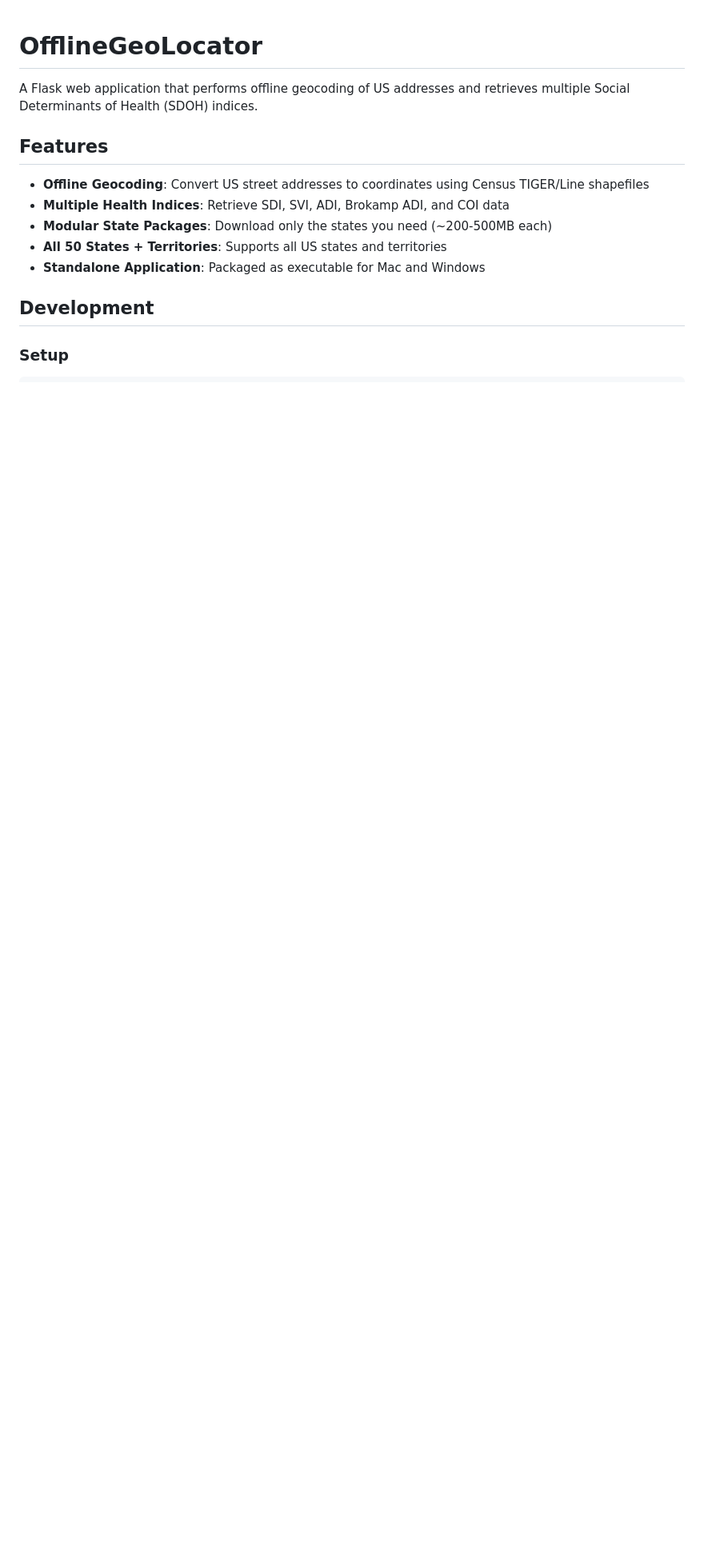
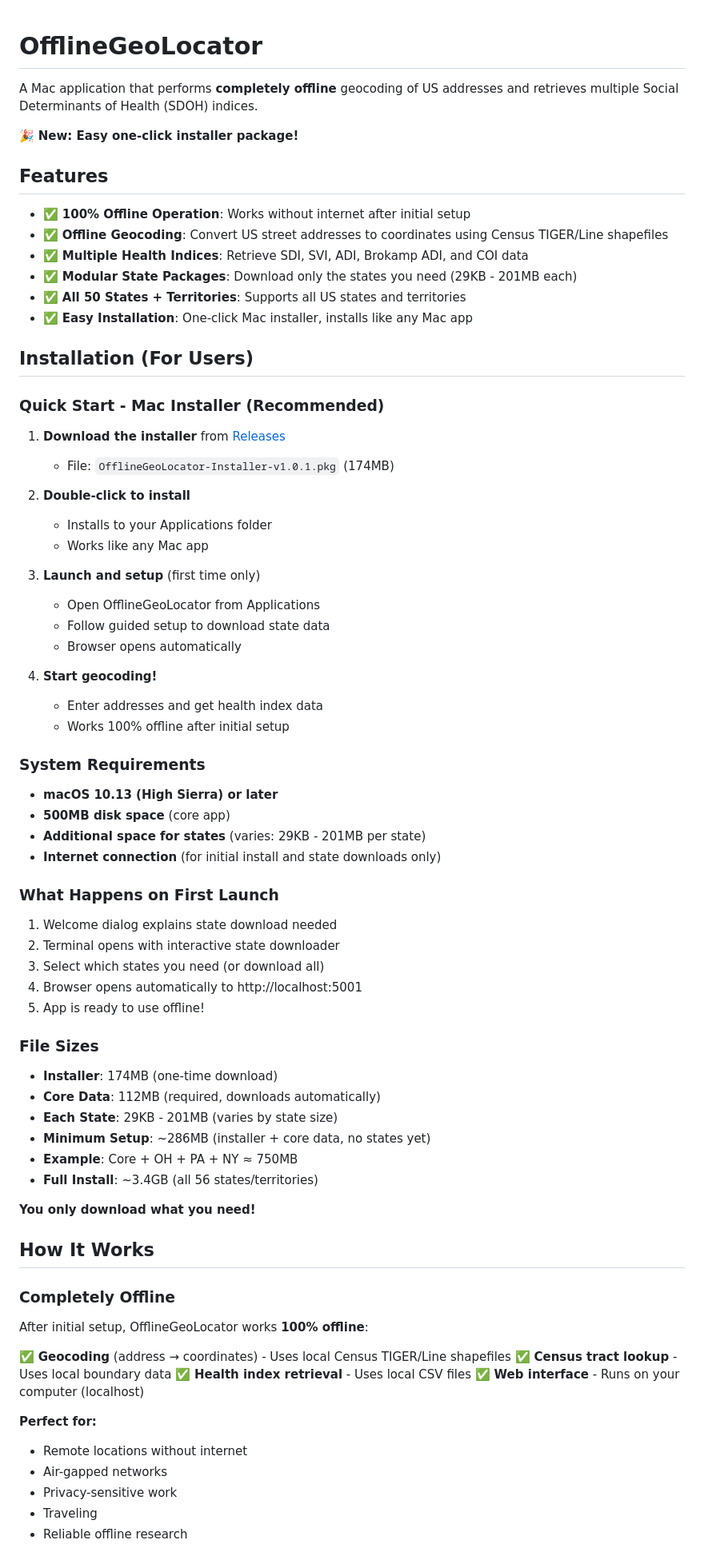
Before and after one commit to emgoatee/OfflineGeoSDOH, a Markdown page: README.md, the part around the change printed below. Shown: that part at 80% size. GitHub-like rendering; blank space fills up the shorter version.

```diff
--- a/README.md
+++ b/README.md
@@ -1,15 +1,79 @@
 # OfflineGeoLocator
 
-A Flask web application that performs offline geocoding of US addresses and retrieves multiple Social Determinants of Health (SDOH) indices.
+A Mac application that performs **completely offline** geocoding of US addresses and retrieves multiple Social Determinants of Health (SDOH) indices.
+
+🎉 **New: Easy one-click installer package!**
 
 ## Features
 
-- **Offline Geocoding**: Convert US street addresses to coordinates using Census TIGER/Line shapefiles
-- **Multiple Health Indices**: Retrieve SDI, SVI, ADI, Brokamp ADI, and COI data
-- **Modular State Packages**: Download only the states you need (~200-500MB each)
-- **All 50 States + Territories**: Supports all US states and territories
-- **Standalone Application**: Packaged as executable for Mac and Windows
+- ✅ **100% Offline Operation**: Works without internet after initial setup
+- ✅ **Offline Geocoding**: Convert US street addresses to coordinates using Census TIGER/Line shapefiles
+- ✅ **Multiple Health Indices**: Retrieve SDI, SVI, ADI, Brokamp ADI, and COI data
+- ✅ **Modular State Packages**: Download only the states you need (29KB - 201MB each)
+- ✅ **All 50 States + Territories**: Supports all US states and territories
+- ✅ **Easy Installation**: One-click Mac installer, installs like any Mac app
 
-## Development
+## Installation (For Users)
 
-### Setup
+### Quick Start - Mac Installer (Recommended)
+
+1. **Download the installer** from [Releases](https://github.com/emgoatee/OfflineGeoSDOH/releases/latest)
+   - File: `OfflineGeoLocator-Installer-v1.0.1.pkg` (174MB)
+
+2. **Double-click to install**
+   - Installs to your Applications folder
+   - Works like any Mac app
+
+3. **Launch and setup** (first time only)
+   - Open OfflineGeoLocator from Applications
+   - Follow guided setup to download state data
+   - Browser opens automatically
+
+4. **Start geocoding!**
+   - Enter addresses and get health index data
+   - Works 100% offline after initial setup
+
+### System Requirements
+
+- **macOS 10.13 (High Sierra) or later**
+- **500MB disk space** (core app)
+- **Additional space for states** (varies: 29KB - 201MB per state)
+- **Internet connection** (for initial install and state downloads only)
+
+### What Happens on First Launch
+
+1. Welcome dialog explains state download needed
+2. Terminal opens with interactive state downloader
+3. Select which states you need (or download all)
+4. Browser opens automatically to http://localhost:5001
+5. App is ready to use offline!
+
+### File Sizes
+
+- **Installer**: 174MB (one-time download)
+- **Core Data**: 112MB (required, downloads automatically)
+- **Each State**: 29KB - 201MB (varies by state size)
+- **Minimum Setup**: ~286MB (installer + core data, no states yet)
+- **Example**: Core + OH + PA + NY ≈ 750MB
+- **Full Install**: ~3.4GB (all 56 states/territories)
+
+**You only download what you need!**
+
+## How It Works
+
+### Completely Offline
+
+After initial setup, OfflineGeoLocator works **100% offline**:
+
+✅ **Geocoding** (address → coordinates) - Uses local Census TIGER/Line shapefiles
+✅ **Census tract lookup** - Uses local boundary data
+✅ **Health index retrieval** - Uses local CSV files
+✅ **Web interface** - Runs on your computer (localhost)
+
+**Perfect for:**
+- Remote locations without internet
+- Air-gapped networks
+- Privacy-sensitive work
+- Traveling
+- Reliable offline research
+
```
Also changed, not shown: other parts of README.md (+46 -111 lines).
